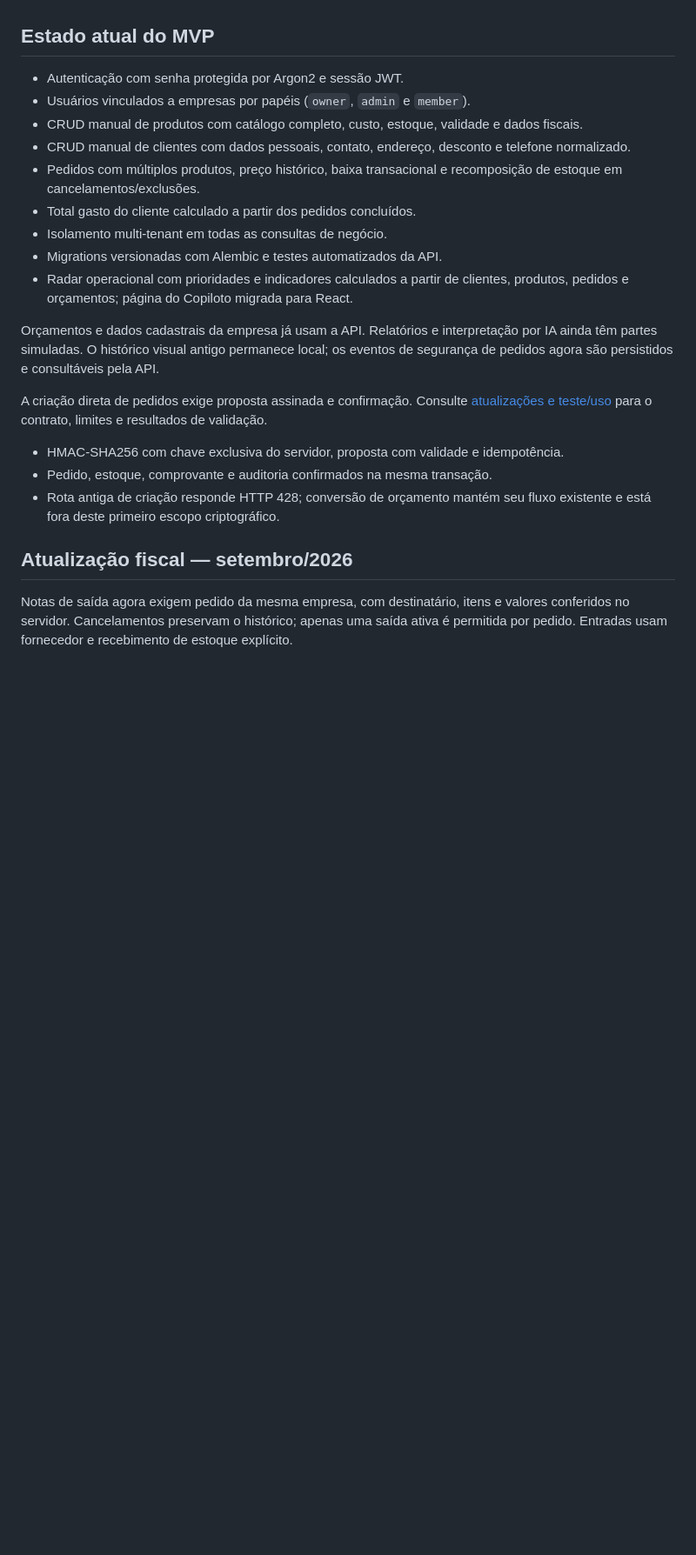
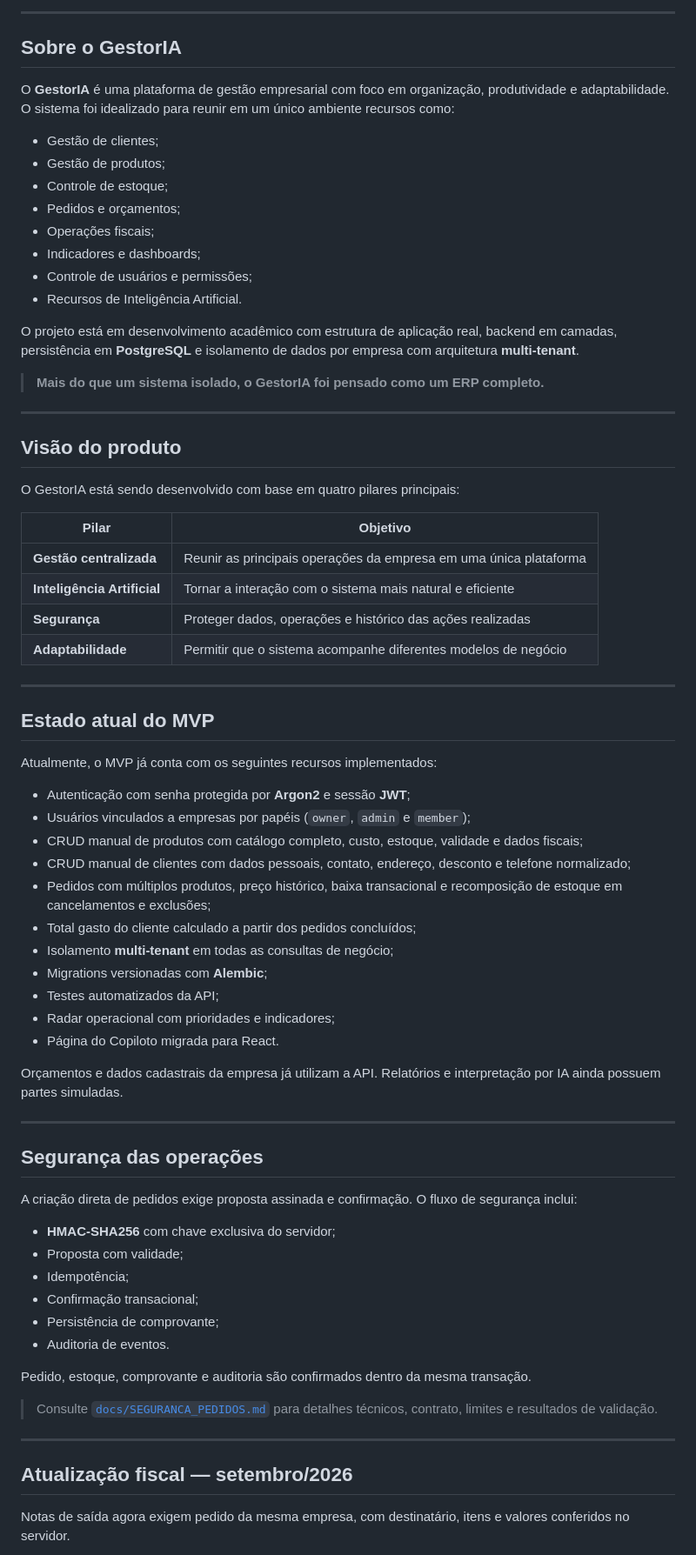
Before and after one commit to LauraEliza19/gestoria, a Markdown page: README.md, the part around one of its changes. Shown at 87% size. Rendered like a GitHub page; blank space fills up the shorter version.

```diff
--- a/README.md
+++ b/README.md
@@ -4,25 +31,75 @@ Plataforma de gestão empresarial com uma experiência orientada por inteligênc
+---
+
+## Sobre o GestorIA
+
+O **GestorIA** é uma plataforma de gestão empresarial com foco em organização, produtividade e adaptabilidade. O sistema foi idealizado para reunir em um único ambiente recursos como:
+
+- Gestão de clientes;
+- Gestão de produtos;
+- Controle de estoque;
+- Pedidos e orçamentos;
+- Operações fiscais;
+- Indicadores e dashboards;
+- Controle de usuários e permissões;
+- Recursos de Inteligência Artificial.
+
+O projeto está em desenvolvimento acadêmico com estrutura de aplicação real, backend em camadas, persistência em **PostgreSQL** e isolamento de dados por empresa com arquitetura **multi-tenant**.
+
+> **Mais do que um sistema isolado, o GestorIA foi pensado como um ERP completo.**
+
+---
+
+## Visão do produto
+
+O GestorIA está sendo desenvolvido com base em quatro pilares principais:
+
+| Pilar | Objetivo |
+|---|---|
+| **Gestão centralizada** | Reunir as principais operações da empresa em uma única plataforma |
+| **Inteligência Artificial** | Tornar a interação com o sistema mais natural e eficiente |
+| **Segurança** | Proteger dados, operações e histórico das ações realizadas |
+| **Adaptabilidade** | Permitir que o sistema acompanhe diferentes modelos de negócio |
+
+---
 
 ## Estado atual do MVP
 
-- Autenticação com senha protegida por Argon2 e sessão JWT.
-- Usuários vinculados a empresas por papéis (`owner`, `admin` e `member`).
-- CRUD manual de produtos com catálogo completo, custo, estoque, validade e dados fiscais.
-- CRUD manual de clientes com dados pessoais, contato, endereço, desconto e telefone normalizado.
-- Pedidos com múltiplos produtos, preço histórico, baixa transacional e recomposição de estoque em cancelamentos/exclusões.
-- Total gasto do cliente calculado a partir dos pedidos concluídos.
-- Isolamento multi-tenant em todas as consultas de negócio.
-- Migrations versionadas com Alembic e testes automatizados da API.
-- Radar operacional com prioridades e indicadores calculados a partir de clientes, produtos, pedidos e orçamentos; página do Copiloto migrada para React.
+Atualmente, o MVP já conta com os seguintes recursos implementados:
 
-Orçamentos e dados cadastrais da empresa já usam a API. Relatórios e interpretação por IA ainda têm partes simuladas. O histórico visual antigo permanece local; os eventos de segurança de pedidos agora são persistidos e consultáveis pela API.
+- Autenticação com senha protegida por **Argon2** e sessão **JWT**;
+- Usuários vinculados a empresas por papéis (`owner`, `admin` e `member`);
+- CRUD manual de produtos com catálogo completo, custo, estoque, validade e dados fiscais;
+- CRUD manual de clientes com dados pessoais, contato, endereço, desconto e telefone normalizado;
+- Pedidos com múltiplos produtos, preço histórico, baixa transacional e recomposição de estoque em cancelamentos e exclusões;
+- Total gasto do cliente calculado a partir dos pedidos concluídos;
+- Isolamento **multi-tenant** em todas as consultas de negócio;
+- Migrations versionadas com **Alembic**;
+- Testes automatizados da API;
+- Radar operacional com prioridades e indicadores;
+- Página do Copiloto migrada para React.
 
-A criação direta de pedidos exige proposta assinada e confirmação. Consulte [atualizações e teste/uso](docs/SEGURANCA_PEDIDOS.md) para o contrato, limites e resultados de validação.
+Orçamentos e dados cadastrais da empresa já utilizam a API. Relatórios e interpretação por IA ainda possuem partes simuladas.
 
-- HMAC-SHA256 com chave exclusiva do servidor, proposta com validade e idempotência.
-- Pedido, estoque, comprovante e auditoria confirmados na mesma transação.
-- Rota antiga de criação responde HTTP 428; conversão de orçamento mantém seu fluxo existente e está fora deste primeiro escopo criptográfico.
+---
+
+## Segurança das operações
+
+A criação direta de pedidos exige proposta assinada e confirmação. O fluxo de segurança inclui:
+
+- **HMAC-SHA256** com chave exclusiva do servidor;
+- Proposta com validade;
+- Idempotência;
+- Confirmação transacional;
+- Persistência de comprovante;
+- Auditoria de eventos.
+
+Pedido, estoque, comprovante e auditoria são confirmados dentro da mesma transação.
+
+> Consulte [`docs/SEGURANCA_PEDIDOS.md`](docs/SEGURANCA_PEDIDOS.md) para detalhes técnicos, contrato, limites e resultados de validação.
+
+---
 
 ## Atualização fiscal — setembro/2026
 
-Notas de saída agora exigem pedido da mesma empresa, com destinatário, itens e valores conferidos no servidor. Cancelamentos preservam o histórico; apenas uma saída ativa é permitida por pedido. Entradas usam fornecedor e recebimento de estoque explícito.
+Notas de saída agora exigem pedido da mesma empresa, com destinatário, itens e valores conferidos no servidor.
 
```
Also changed, not shown: other parts of README.md (+202 -85 lines).
